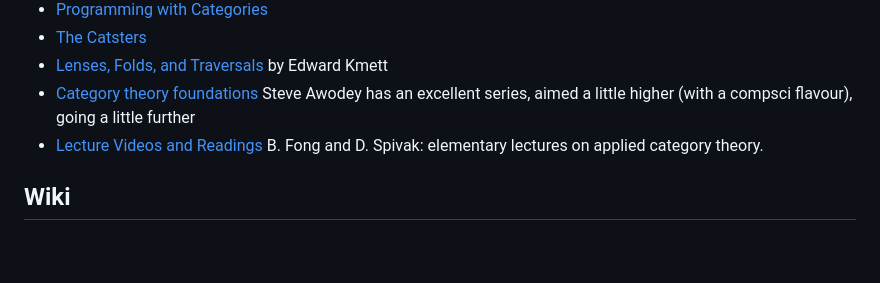
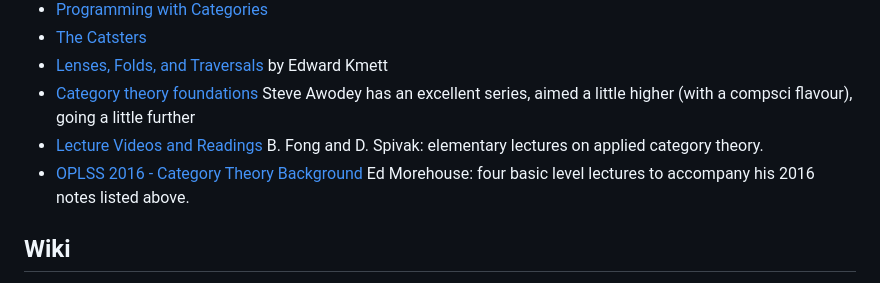
Before and after one commit to madnight/awesome-category-theory, a Markdown page: README.md, the part around the change. Rendered like a GitHub page; blank space fills up the shorter version.

Commit message:
add OPLSS videos

```diff
--- a/README.md
+++ b/README.md
@@ -239,6 +239,7 @@ A curated list of awesome Category Theory resources.
 * [Lenses, Folds, and Traversals](https://www.youtube.com/watch?v=cefnmjtAolY) by Edward Kmett
 * [Category theory foundations](https://www.youtube.com/playlist?list=PLGCr8P_YncjVjwAxrifKgcQYtbZ3zuPlb) Steve Awodey has an excellent series, aimed a little higher (with a compsci flavour), going a little further
 * [Lecture Videos and Readings](https://ocw.mit.edu/courses/18-s097-applied-category-theory-january-iap-2019/pages/lecture-videos-and-readings/) B. Fong and D. Spivak: elementary lectures on applied category theory.
+* [OPLSS 2016 - Category Theory Background](https://www.youtube.com/playlist?list=PLiHLLF-foEexKDi7tmiO5tP8Uxt0ueK-L) Ed Morehouse: four basic level lectures to accompany his 2016 notes listed above.
 
 ## Wiki
 * [ncatlab](https://ncatlab.org) — a wiki with content varying from pure category theory, to categorical perspectives on other areas of maths, to random unrelated bits of maths
```
